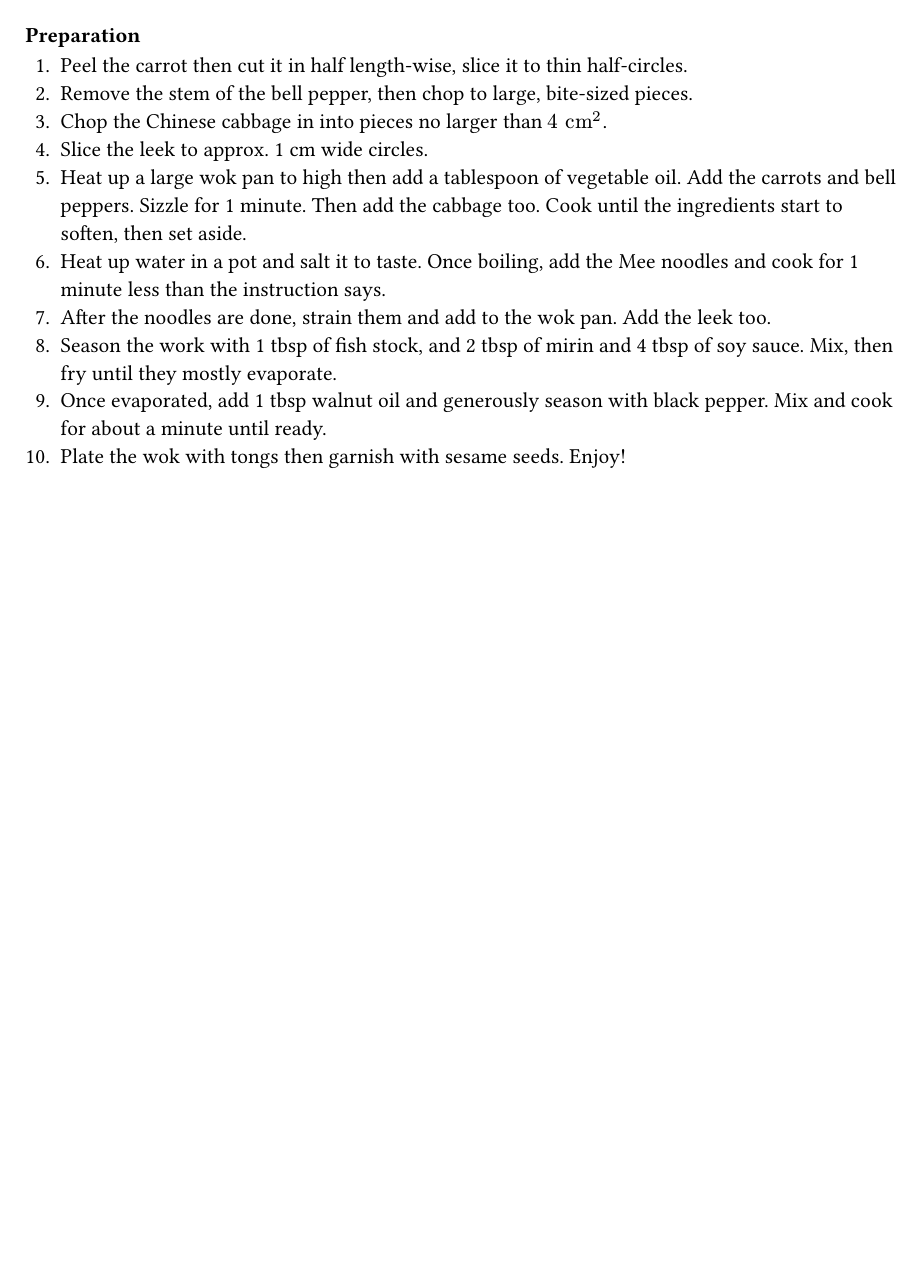
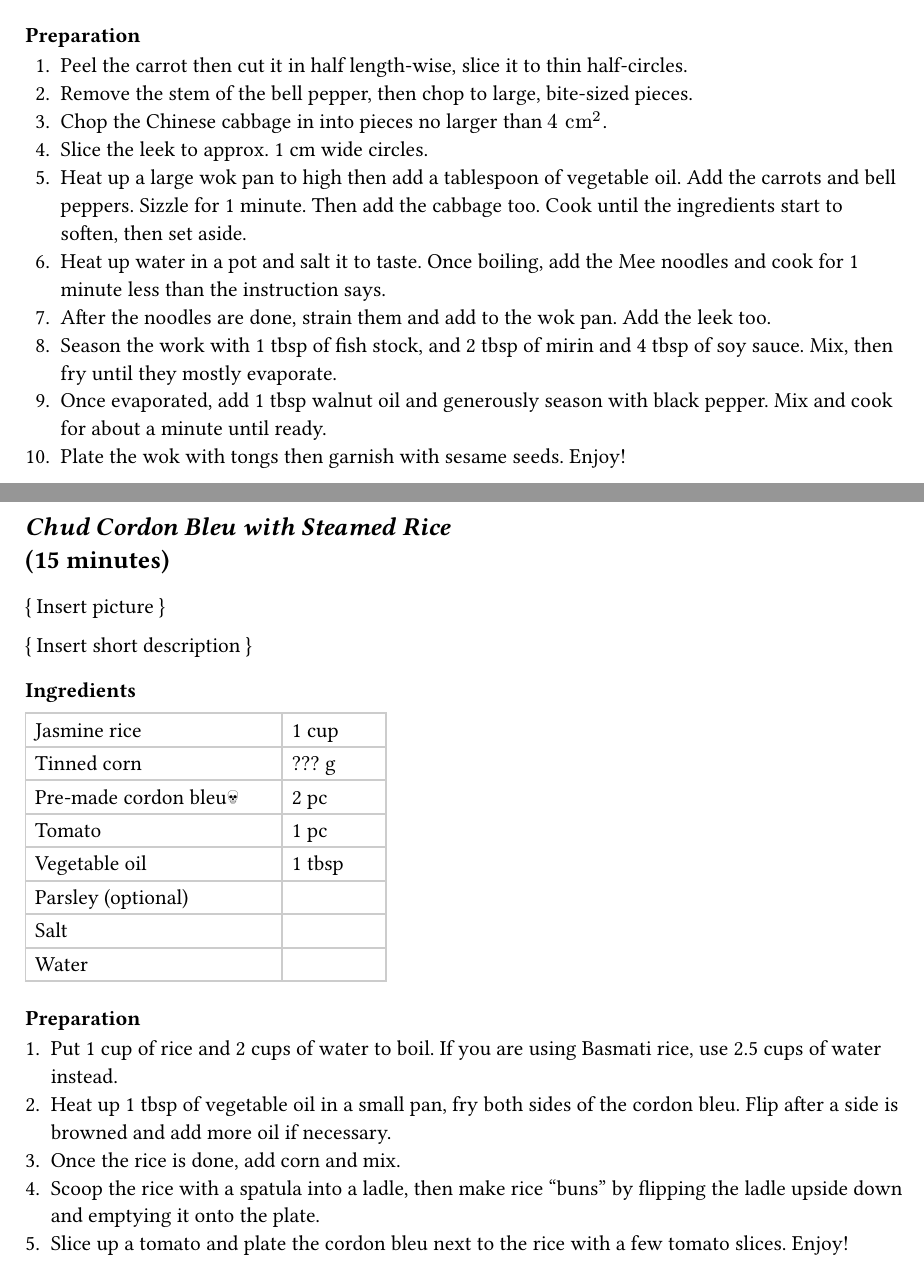
Before and after one commit to boldidev/recipes, a Typst document (recipes.typ): part of the page before the commit and two parts of pages 1 and 2 of 2 after it, the two joined at a grey line, cut so that both start at the same text, the shorter picture padded with empty space. Compiled offline with Typst 0.15.

Commit message:
Write chud cordon bleu recipe

```diff
--- a/recipes.typ
+++ b/recipes.typ
@@ -86,3 +86,38 @@
     pepper. Mix and cook for about a minute until ready.
   + Plate the wok with tongs then garnish with sesame seeds. Enjoy!
 ]
+
+#recipe(
+  minutes: 15,
+)[
+  == Chud Cordon Bleu with Steamed Rice
+
+  { Insert picture }
+
+  { Insert short description }
+
+  === Ingredients
+
+  #ingredients[
+    - Jasmine rice -- 1 cup
+    - Tinned corn -- ??? g
+    - Pre-made cordon bleu 💀 -- 2 pc
+    - Tomato -- 1 pc
+    - Vegetable oil -- 1 tbsp
+    - Parsley ~ (optional) --
+    - Salt --
+    - Water --
+  ]
+
+  === Preparation
+
+  + Put 1 cup of rice and 2 cups of water to boil. If you are using Basmati
+    rice, use 2.5 cups of water instead.
+  + Heat up 1 tbsp of vegetable oil in a small pan, fry both sides of the cordon
+    bleu. Flip after a side is browned and add more oil if necessary.
+  + Once the rice is done, add corn and mix.
+  + Scoop the rice with a spatula into a ladle, then make rice "buns" by
+    flipping the ladle upside down and emptying it onto the plate.
+  + Slice up a tomato and plate the cordon bleu next to the rice with a few
+    tomato slices. Enjoy!
+]
```
